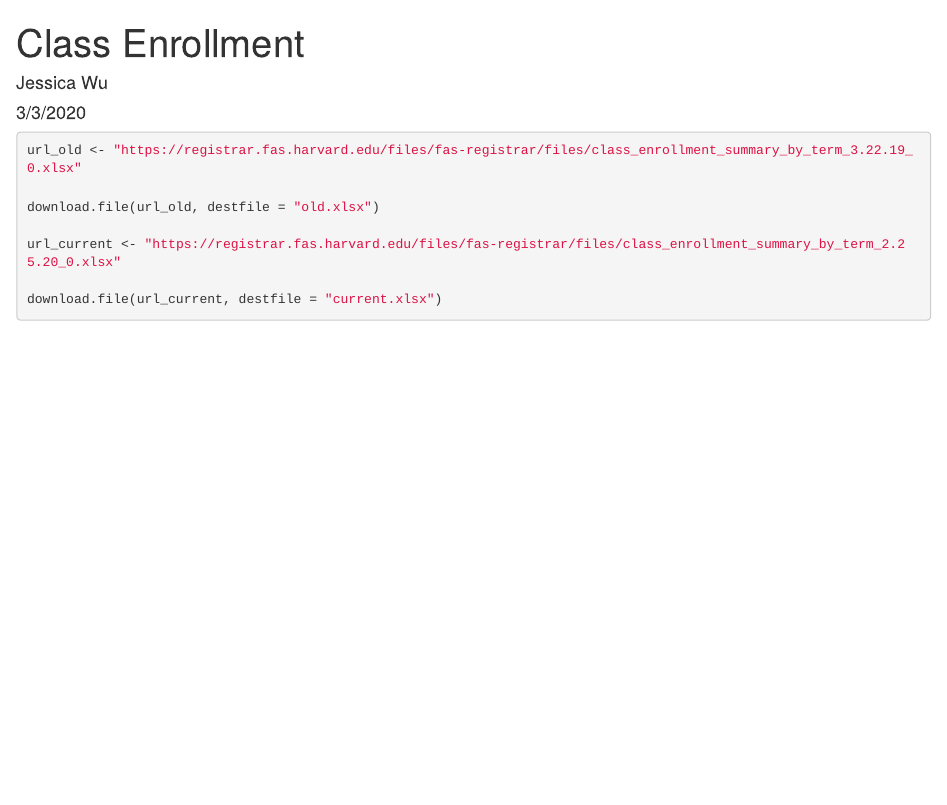
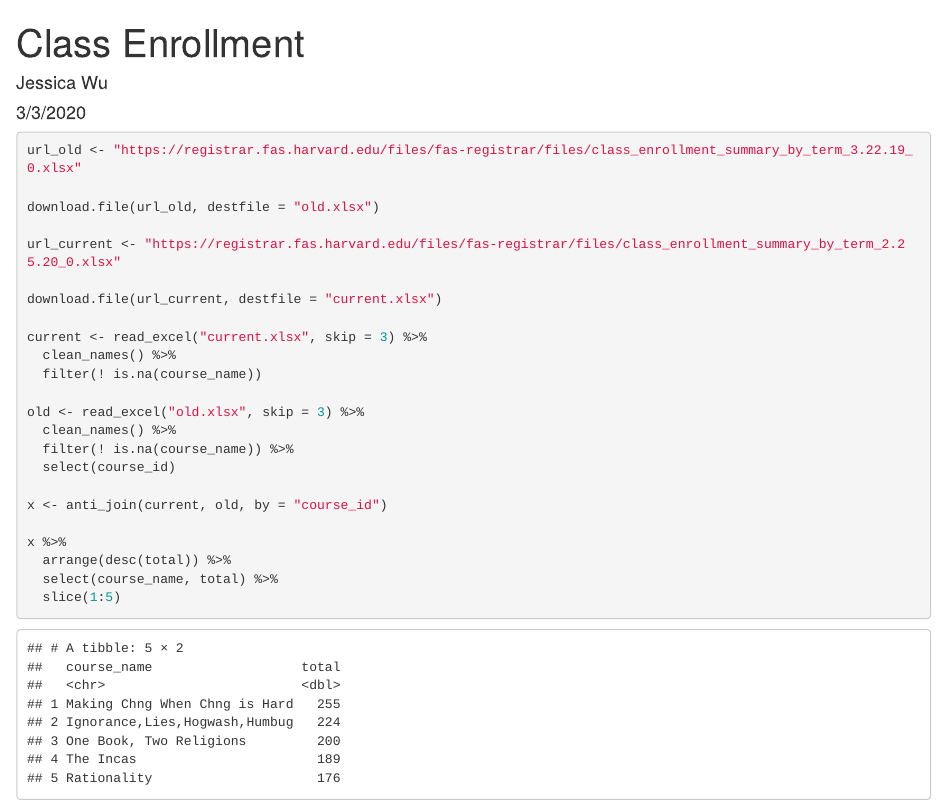
Before and after one commit to jessicawu013/new-class-enrollment, an R Markdown document (class-2020-03-03.Rmd): the page in a window 1100 px wide, from its top. Rendered offline with R 4.5, knitr and Pandoc, with nearby package versions; column names are cleaned by a stand-in for the janitor package.

Commit message:
found top 5 classes

````diff
--- a/class-2020-03-03.Rmd
+++ b/class-2020-03-03.Rmd
@@ -24,4 +25,20 @@ url_current <- "https://registrar.fas.harvard.edu/files/fas-registrar/files/clas
 
 download.file(url_current, destfile = "current.xlsx")
 
+current <- read_excel("current.xlsx", skip = 3) %>%
+  clean_names() %>%
+  filter(! is.na(course_name))
+
+old <- read_excel("old.xlsx", skip = 3) %>%
+  clean_names() %>%
+  filter(! is.na(course_name)) %>%
+  select(course_id)
+
+x <- anti_join(current, old, by = "course_id")
+
+x %>%
+  arrange(desc(total)) %>%
+  select(course_name, total) %>%
+  slice(1:5)
+
 ```
````
Also changed, not shown: class-2020-03-03.Rmd (1 more changed lines).
